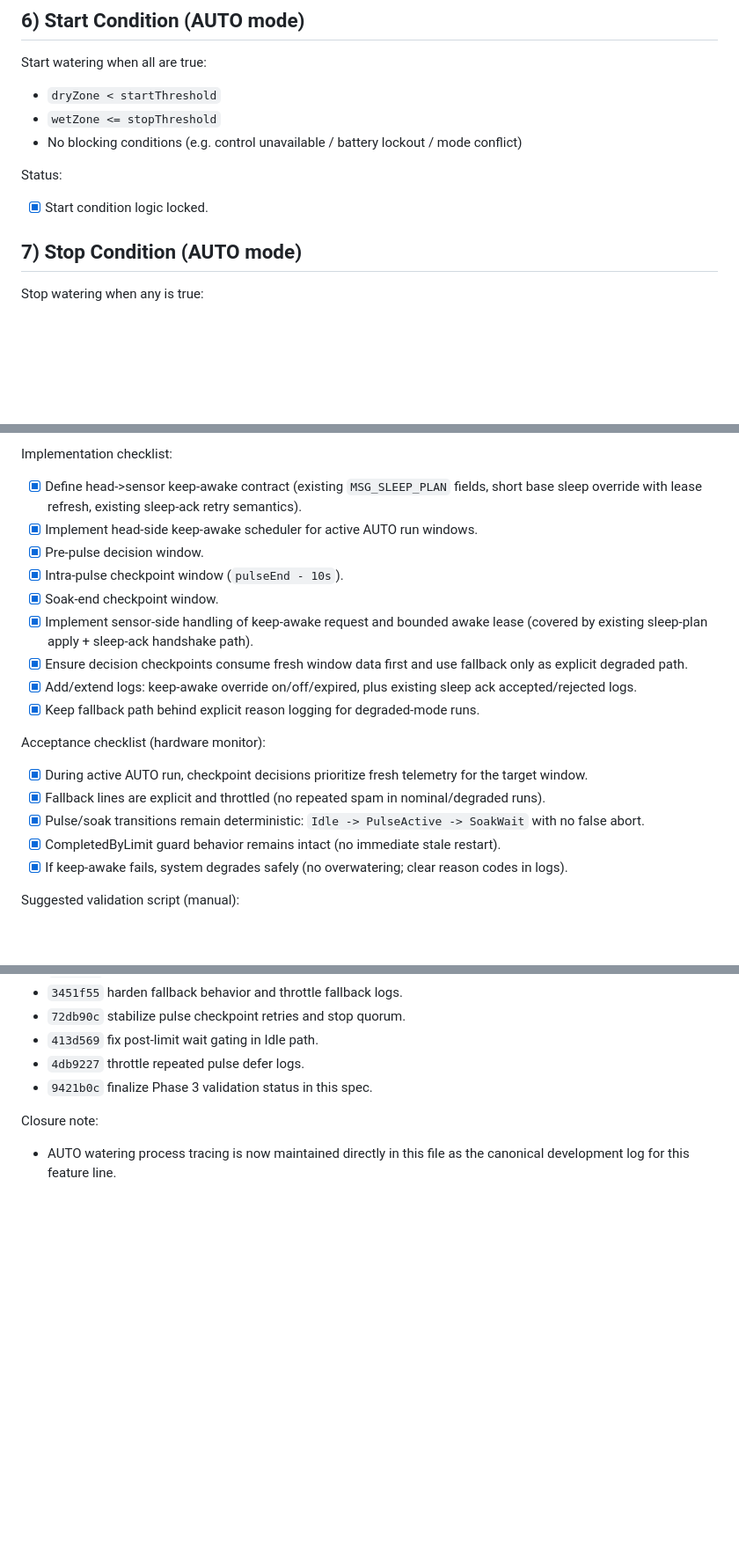
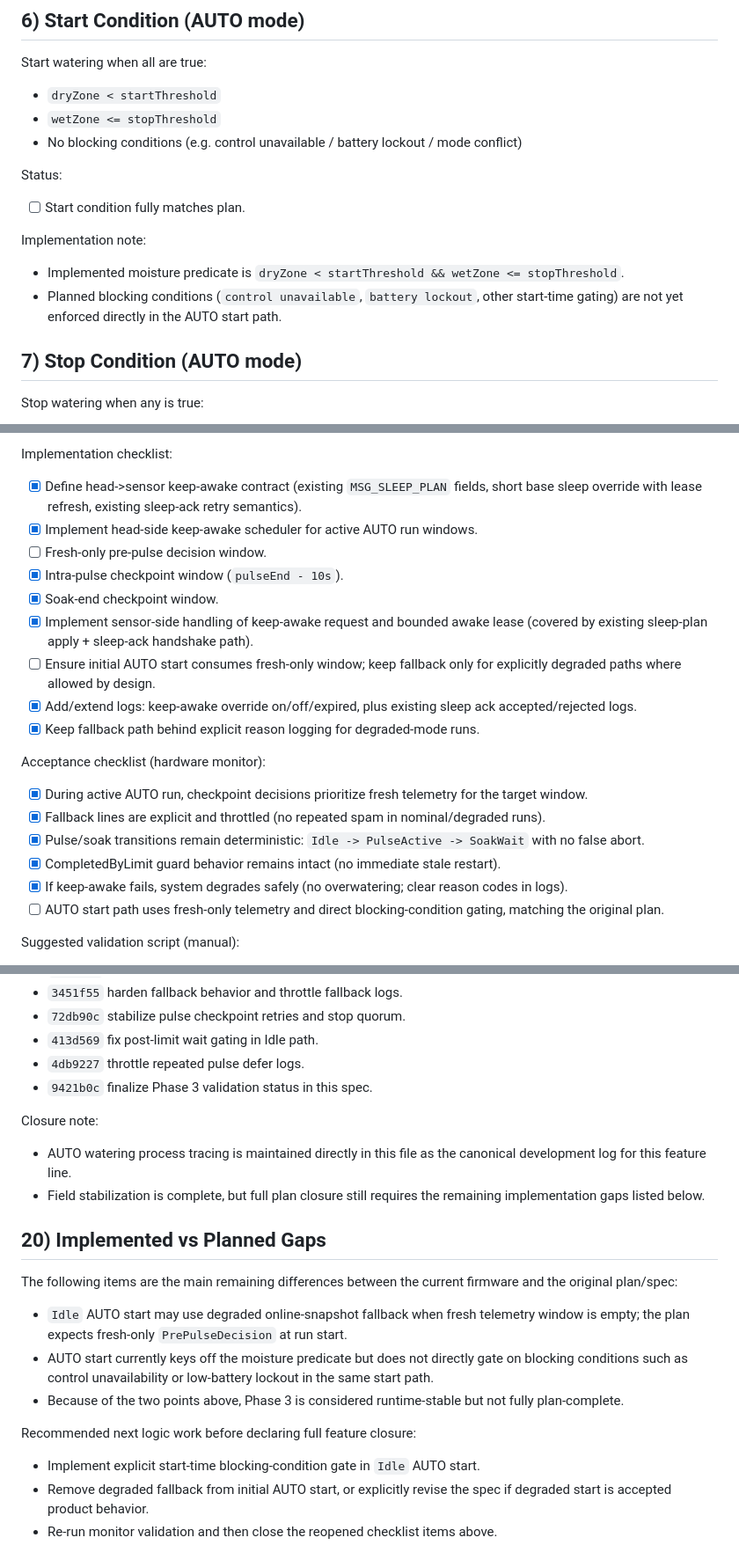
Before and after one commit to paulmarx-dev/automatic-irrigation-system, a Markdown page: docs/auto-watering-moisture-spec.md, 3 parts joined by grey strips. Shown at 88% size. GitHub-like rendering; blank space fills up the shorter version.

Commit message:
Reopen auto-watering spec gaps for start-path truth

```diff
--- a/docs/auto-watering-moisture-spec.md
+++ b/docs/auto-watering-moisture-spec.md
@@ -94,7 +98,11 @@ Start watering when all are true:
 - No blocking conditions (e.g. control unavailable / battery lockout / mode conflict)
 
 Status:
-- [x] Start condition logic locked.
+- [ ] Start condition fully matches plan.
+
+Implementation note:
+- Implemented moisture predicate is `dryZone < startThreshold && wetZone <= stopThreshold`.
+- Planned blocking conditions (`control unavailable`, `battery lockout`, other start-time gating) are not yet enforced directly in the AUTO start path.
 
 ## 7) Stop Condition (AUTO mode)
 
@@ -380,11 +396,11 @@ Scope:
 Implementation checklist:
 - [x] Define head->sensor keep-awake contract (existing `MSG_SLEEP_PLAN` fields, short base sleep override with lease refresh, existing sleep-ack retry semantics).
 - [x] Implement head-side keep-awake scheduler for active AUTO run windows.
-- [x] Pre-pulse decision window.
+- [ ] Fresh-only pre-pulse decision window.
 - [x] Intra-pulse checkpoint window (`pulseEnd - 10s`).
 - [x] Soak-end checkpoint window.
 - [x] Implement sensor-side handling of keep-awake request and bounded awake lease (covered by existing sleep-plan apply + sleep-ack handshake path).
-- [x] Ensure decision checkpoints consume fresh window data first and use fallback only as explicit degraded path.
+- [ ] Ensure initial AUTO start consumes fresh-only window; keep fallback only for explicitly degraded paths where allowed by design.
 - [x] Add/extend logs: keep-awake override on/off/expired, plus existing sleep ack accepted/rejected logs.
 - [x] Keep fallback path behind explicit reason logging for degraded-mode runs.
 
@@ -394,6 +410,7 @@ Acceptance checklist (hardware monitor):
 - [x] Pulse/soak transitions remain deterministic: `Idle -> PulseActive -> SoakWait` with no false abort.
 - [x] CompletedByLimit guard behavior remains intact (no immediate stale restart).
 - [x] If keep-awake fails, system degrades safely (no overwatering; clear reason codes in logs).
+- [ ] AUTO start path uses fresh-only telemetry and direct blocking-condition gating, matching the original plan.
 
 Suggested validation script (manual):
 - [x] Configure `pulseIntervalSec=21`, `soakDelaySec=20`, `maxPulses=2`, AUTO mode enabled.
@@ -428,4 +445,19 @@ Reference commit trail (branch `feature/auto-watering-ui-first`):
 - `9421b0c` finalize Phase 3 validation status in this spec.
 
 Closure note:
-- AUTO watering process tracing is now maintained directly in this file as the canonical development log for this feature line.
+- AUTO watering process tracing is maintained directly in this file as the canonical development log for this feature line.
+- Field stabilization is complete, but full plan closure still requires the remaining implementation gaps listed below.
+
+## 20) Implemented vs Planned Gaps
+
+The following items are the main remaining differences between the current firmware and the original plan/spec:
+
+- `Idle` AUTO start may use degraded online-snapshot fallback when fresh telemetry window is empty; the plan expects fresh-only `PrePulseDecision` at run start.
+- AUTO start currently keys off the moisture predicate but does not directly gate on blocking conditions such as control unavailability or low-battery lockout in the same start path.
+- Because of the two points above, Phase 3 is considered runtime-stable but not fully plan-complete.
+
+Recommended next logic work before declaring full feature closure:
+
+- Implement explicit start-time blocking-condition gate in `Idle` AUTO start.
+- Remove degraded fallback from initial AUTO start, or explicitly revise the spec if degraded start is accepted product behavior.
+- Re-run monitor validation and then close the reopened checklist items above.
```
Also changed, not shown: other parts of docs/auto-watering-moisture-spec.md (+15 -3 lines).
